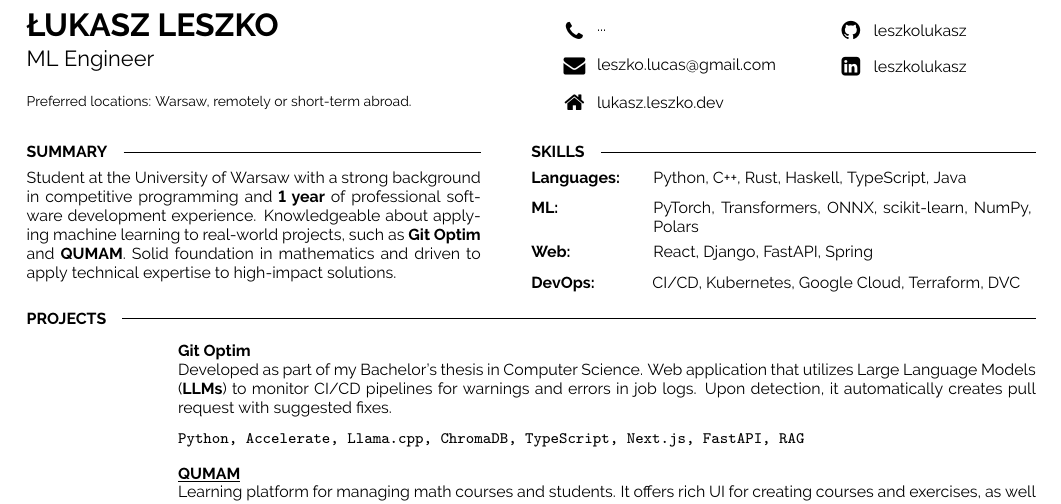
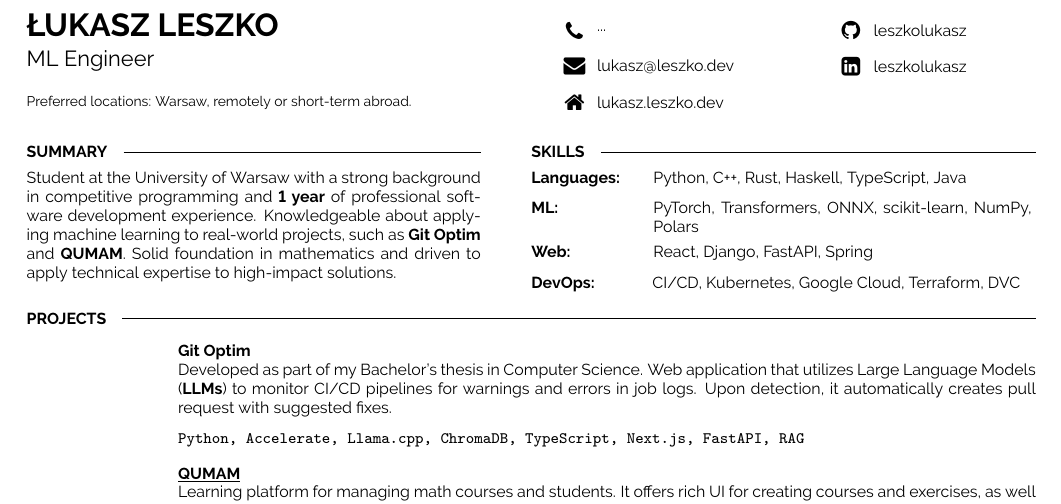
Before and after one commit to leszkolukasz/cv, a LaTeX CV (cv.tex): part of the page, cut so that both start at the same text. Compiled offline with pdfLaTeX.

Commit message:
Update email

```diff
--- a/cv.tex
+++ b/cv.tex
@@ -53,7 +53,7 @@
 	% The first parameter is the FontAwesome icon name, the second is the box size and the third is the text
 	% \icon{Globe}{11}{\href{http://www.google.com}{portafolio.com}}\\
     \icon{Phone}{11}{...}\\ %+48 691 885 163}\\
-    \icon{Envelope}{11}{\href{mailto:leszko.lucas@gmail.com}{leszko.lucas@gmail.com}}\\
+    \icon{Envelope}{11}{\href{mailto:lukasz@leszko.dev}{lukasz@leszko.dev}}\\
     \icon{Home}{11}{\href{https://lukasz.leszko.dev/}{lukasz.leszko.dev}}\\
 
     % \icon{MapMarker}{11}{City, Country}\\
```
Also changed, not shown: cv.pdf.
